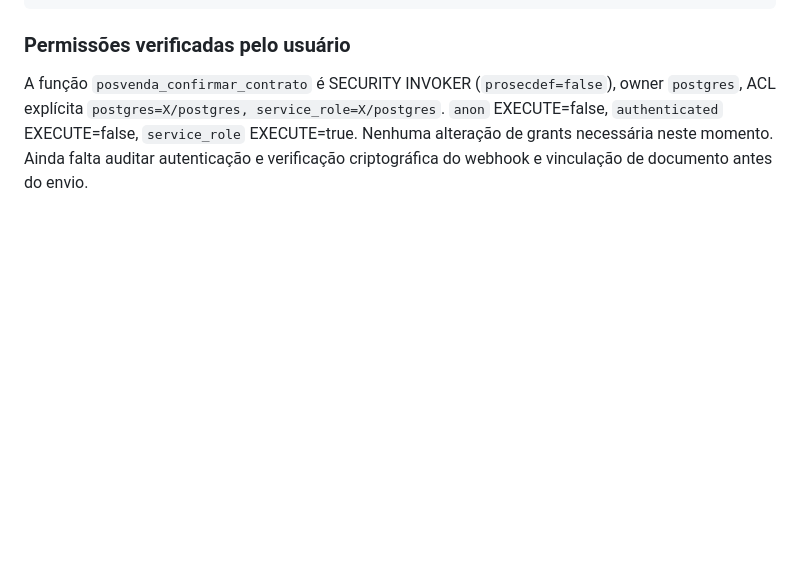
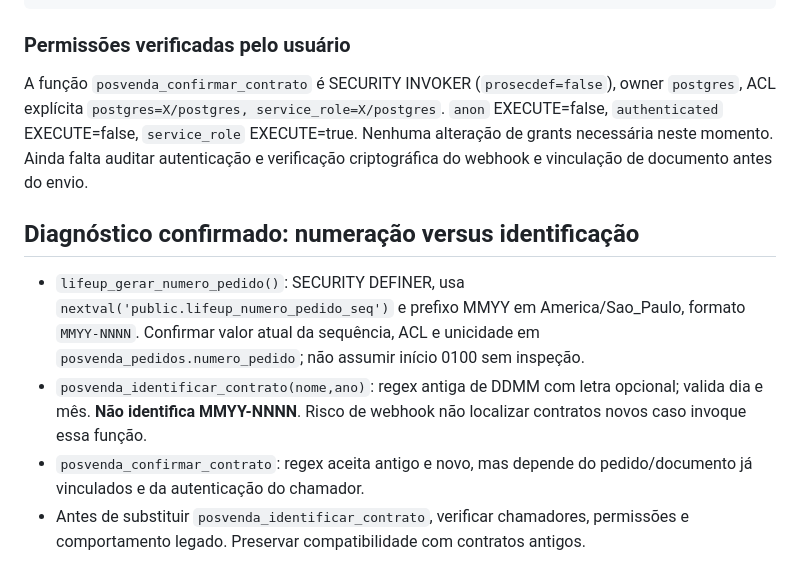
Before and after one commit to MarcioMend/Lifeup-crm, a Markdown page: docs/IMPLANTACAO_03_CONTRATOS_AUTENTIQUE.md, the part around the change. Drawn GitHub-style; blank space fills up the shorter version.

Commit message:
Registrar incompatibilidade do identificador com pedidos MMYY-NNNN

```diff
--- a/docs/IMPLANTACAO_03_CONTRATOS_AUTENTIQUE.md
+++ b/docs/IMPLANTACAO_03_CONTRATOS_AUTENTIQUE.md
@@ -56,3 +56,9 @@ WHERE n.nspname='public' AND p.proname='posvenda_confirmar_contrato';
 
 ### Permissões verificadas pelo usuário
 A função `posvenda_confirmar_contrato` é SECURITY INVOKER (`prosecdef=false`), owner `postgres`, ACL explícita `postgres=X/postgres, service_role=X/postgres`. `anon` EXECUTE=false, `authenticated` EXECUTE=false, `service_role` EXECUTE=true. Nenhuma alteração de grants necessária neste momento. Ainda falta auditar autenticação e verificação criptográfica do webhook e vinculação de documento antes do envio.
+
+## Diagnóstico confirmado: numeração versus identificação
+- `lifeup_gerar_numero_pedido()`: SECURITY DEFINER, usa `nextval('public.lifeup_numero_pedido_seq')` e prefixo MMYY em America/Sao_Paulo, formato `MMYY-NNNN`. Confirmar valor atual da sequência, ACL e unicidade em `posvenda_pedidos.numero_pedido`; não assumir início 0100 sem inspeção.
+- `posvenda_identificar_contrato(nome,ano)`: regex antiga de DDMM com letra opcional; valida dia e mês. **Não identifica MMYY-NNNN**. Risco de webhook não localizar contratos novos caso invoque essa função.
+- `posvenda_confirmar_contrato`: regex aceita antigo e novo, mas depende do pedido/documento já vinculados e da autenticação do chamador.
+- Antes de substituir `posvenda_identificar_contrato`, verificar chamadores, permissões e comportamento legado. Preservar compatibilidade com contratos antigos.
```
